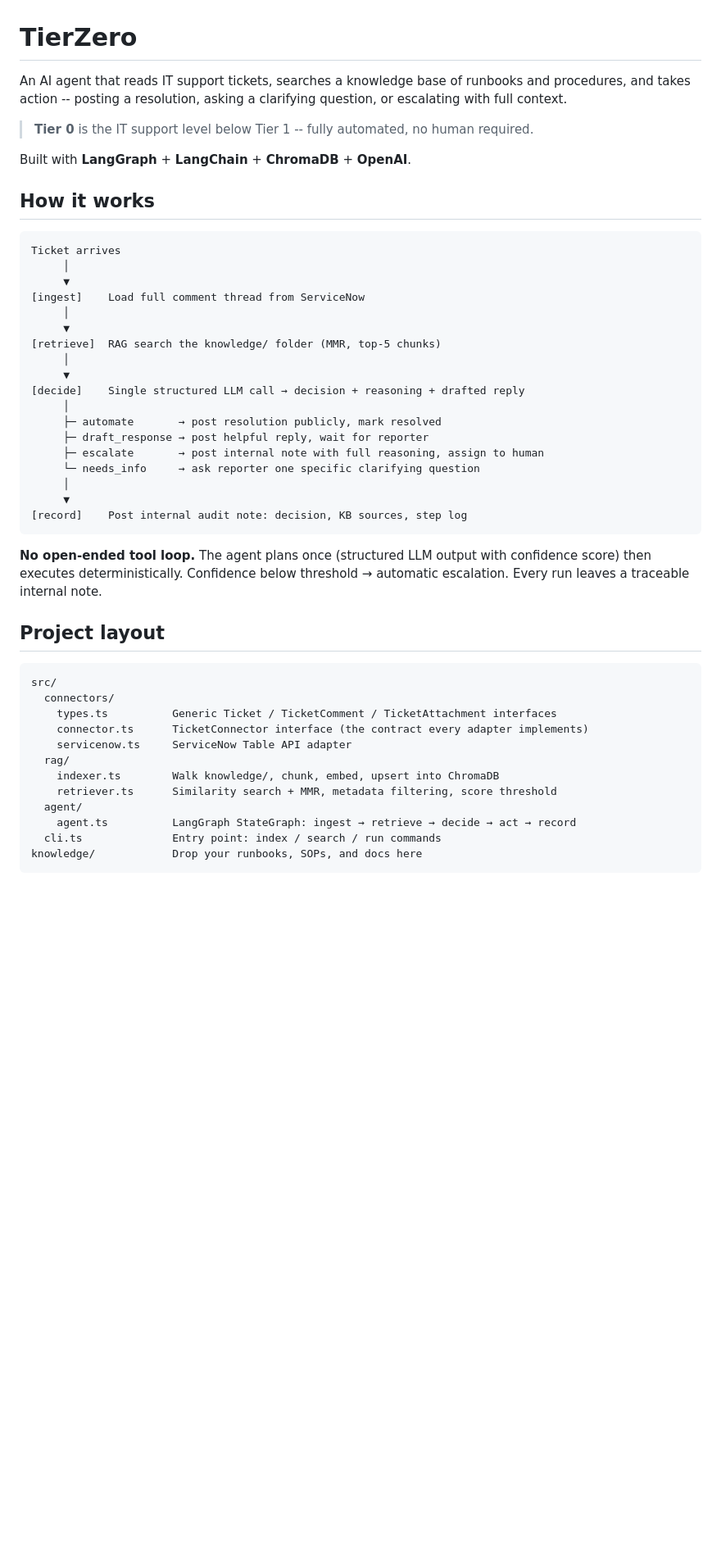
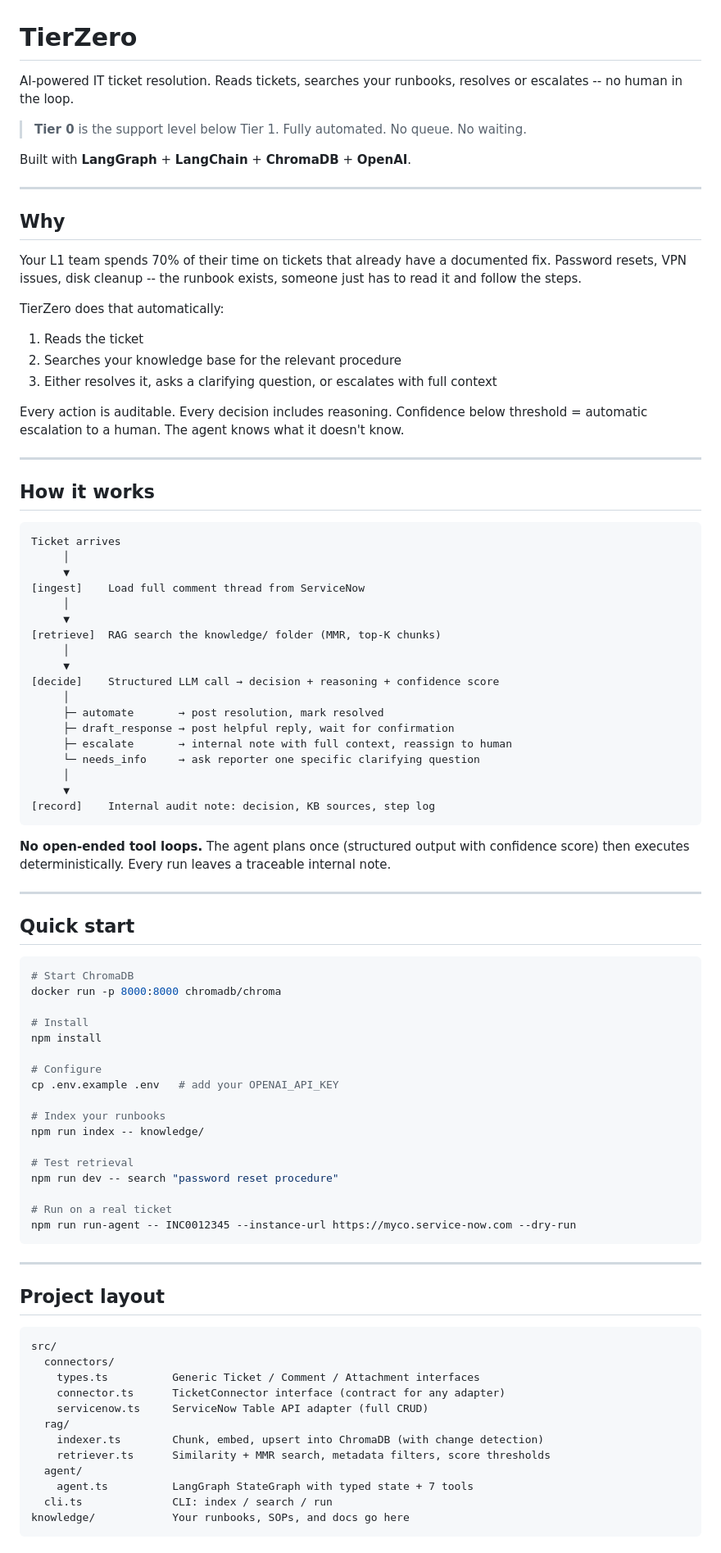
Before and after one commit to ellistev/tierzero, a Markdown page: README.md, the part around one of its changes. Shown at 82% size. Drawn GitHub-style; blank space fills up the shorter version.

````diff
--- a/README.md
+++ b/README.md
@@ -1,10 +1,25 @@
 # TierZero
 
-An AI agent that reads IT support tickets, searches a knowledge base of runbooks and procedures, and takes action -- posting a resolution, asking a clarifying question, or escalating with full context.
+AI-powered IT ticket resolution. Reads tickets, searches your runbooks, resolves or escalates -- no human in the loop.
 
-> **Tier 0** is the IT support level below Tier 1 -- fully automated, no human required.
+> **Tier 0** is the support level below Tier 1. Fully automated. No queue. No waiting.
 
 Built with **LangGraph** + **LangChain** + **ChromaDB** + **OpenAI**.
+
+---
+
+## Why
+
+Your L1 team spends 70% of their time on tickets that already have a documented fix. Password resets, VPN issues, disk cleanup -- the runbook exists, someone just has to read it and follow the steps.
+
+TierZero does that automatically:
+1. Reads the ticket
+2. Searches your knowledge base for the relevant procedure
+3. Either resolves it, asks a clarifying question, or escalates with full context
+
+Every action is auditable. Every decision includes reasoning. Confidence below threshold = automatic escalation to a human. The agent knows what it doesn't know.
+
+---
 
 ## How it works
 
@@ -15,36 +30,62 @@ Ticket arrives
 [ingest]    Load full comment thread from ServiceNow
      │
      ▼
-[retrieve]  RAG search the knowledge/ folder (MMR, top-5 chunks)
+[retrieve]  RAG search the knowledge/ folder (MMR, top-K chunks)
      │
      ▼
-[decide]    Single structured LLM call → decision + reasoning + drafted reply
+[decide]    Structured LLM call → decision + reasoning + confidence score
      │
-     ├─ automate       → post resolution publicly, mark resolved
-     ├─ draft_response → post helpful reply, wait for reporter
-     ├─ escalate       → post internal note with full reasoning, assign to human
+     ├─ automate       → post resolution, mark resolved
+     ├─ draft_response → post helpful reply, wait for confirmation
+     ├─ escalate       → internal note with full context, reassign to human
      └─ needs_info     → ask reporter one specific clarifying question
      │
      ▼
-[record]    Post internal audit note: decision, KB sources, step log
+[record]    Internal audit note: decision, KB sources, step log
 ```
 
-**No open-ended tool loop.** The agent plans once (structured LLM output with confidence score) then executes deterministically. Confidence below threshold → automatic escalation. Every run leaves a traceable internal note.
+**No open-ended tool loops.** The agent plans once (structured output with confidence score) then executes deterministically. Every run leaves a traceable internal note.
+
+---
+
+## Quick start
+
+```bash
+# Start ChromaDB
+docker run -p 8000:8000 chromadb/chroma
+
+# Install
+npm install
+
+# Configure
+cp .env.example .env   # add your OPENAI_API_KEY
+
+# Index your runbooks
+npm run index -- knowledge/
+
+# Test retrieval
+npm run dev -- search "password reset procedure"
+
+# Run on a real ticket
+npm run run-agent -- INC0012345 --instance-url https://myco.service-now.com --dry-run
+```
+
+---
 
 ## Project layout
 
 ```
 src/
   connectors/
-    types.ts          Generic Ticket / TicketComment / TicketAttachment interfaces
-    connector.ts      TicketConnector interface (the contract every adapter implements)
-    servicenow.ts     ServiceNow Table API adapter
+    types.ts          Generic Ticket / Comment / Attachment interfaces
+    connector.ts      TicketConnector interface (contract for any adapter)
+    servicenow.ts     ServiceNow Table API adapter (full CRUD)
   rag/
-    indexer.ts        Walk knowledge/, chunk, embed, upsert into ChromaDB
-    retriever.ts      Similarity search + MMR, metadata filtering, score threshold
+    indexer.ts        Chunk, embed, upsert into ChromaDB (with change detection)
+    retriever.ts      Similarity + MMR search, metadata filters, score thresholds
   agent/
-    agent.ts          LangGraph StateGraph: ingest → retrieve → decide → act → record
-  cli.ts              Entry point: index / search / run commands
-knowledge/            Drop your runbooks, SOPs, and docs here
+    agent.ts          LangGraph StateGraph with typed state + 7 tools
+  cli.ts              CLI: index / search / run
+knowledge/            Your runbooks, SOPs, and docs go here
 ```
 
````
Also changed, not shown: other parts of README.md (+63 -63 lines).
